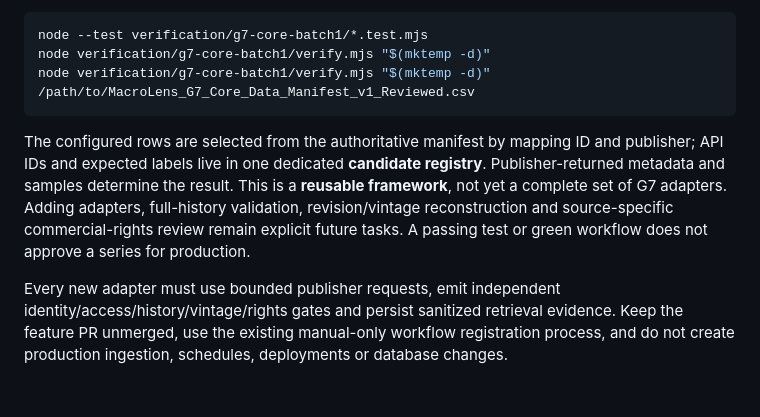
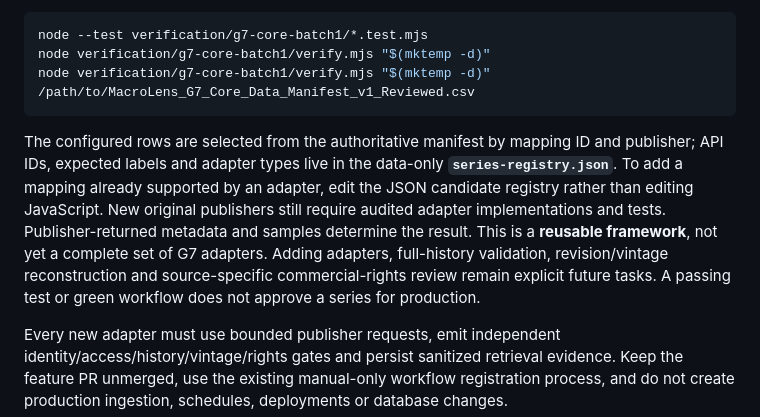
Before and after one commit to thealexbfx/macro-dashboard, a Markdown page: verification/g7-core-batch1/README.md, the part around the change. Rendered like a GitHub page; blank space fills up the shorter version.

Commit message:
Clarify data-only registry extension workflow

````diff
--- a/verification/g7-core-batch1/README.md
+++ b/verification/g7-core-batch1/README.md
@@ -45,6 +45,6 @@ node verification/g7-core-batch1/verify.mjs "$(mktemp -d)"
 node verification/g7-core-batch1/verify.mjs "$(mktemp -d)" /path/to/MacroLens_G7_Core_Data_Manifest_v1_Reviewed.csv
 ```
 
-The configured rows are selected from the authoritative manifest by mapping ID and publisher; API IDs and expected labels live in one dedicated **candidate registry**. Publisher-returned metadata and samples determine the result. This is a **reusable framework**, not yet a complete set of G7 adapters. Adding adapters, full-history validation, revision/vintage reconstruction and source-specific commercial-rights review remain explicit future tasks. A passing test or green workflow does not approve a series for production.
+The configured rows are selected from the authoritative manifest by mapping ID and publisher; API IDs, expected labels and adapter types live in the data-only **`series-registry.json`**. To add a mapping already supported by an adapter, edit the JSON candidate registry rather than editing JavaScript. New original publishers still require audited adapter implementations and tests. Publisher-returned metadata and samples determine the result. This is a **reusable framework**, not yet a complete set of G7 adapters. Adding adapters, full-history validation, revision/vintage reconstruction and source-specific commercial-rights review remain explicit future tasks. A passing test or green workflow does not approve a series for production.
 
 Every new adapter must use bounded publisher requests, emit independent identity/access/history/vintage/rights gates and persist sanitized retrieval evidence. Keep the feature PR unmerged, use the existing manual-only workflow registration process, and do not create production ingestion, schedules, deployments or database changes.
````
